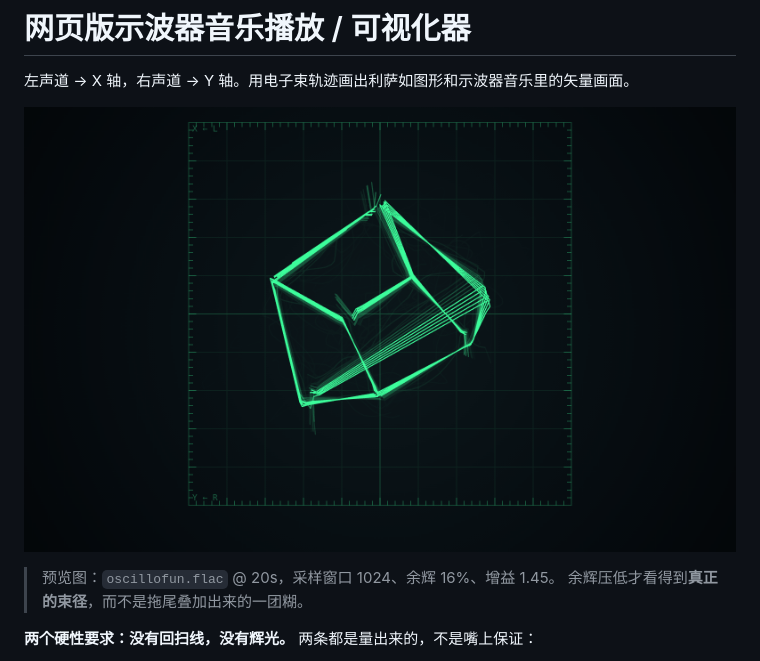
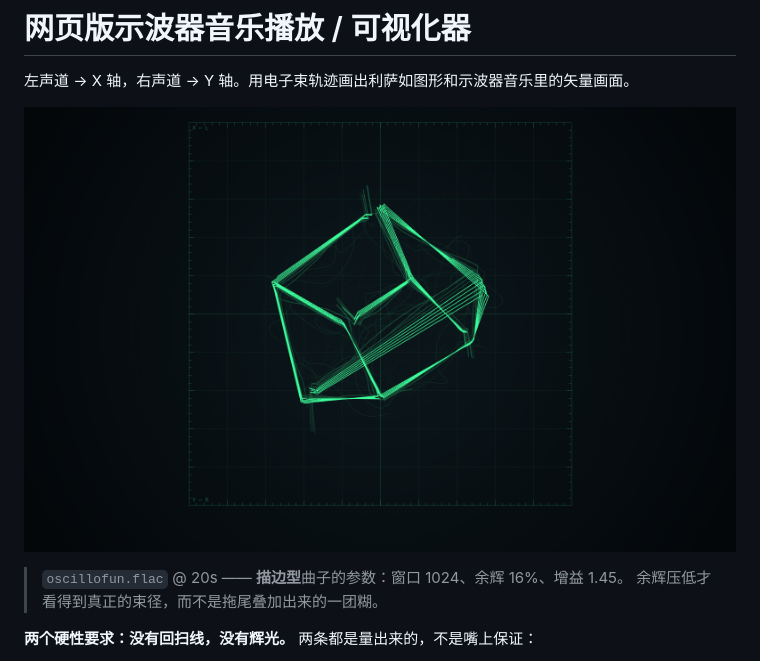
Before and after one commit to CHT-1192/web-oscilloscope-music-player-visualizer, a Markdown page: README.md, the part around the change printed below. Rendered like a GitHub page; pictures changed too: docs/preview.png.

```diff
--- a/README.md
+++ b/README.md
@@ -4,8 +4,8 @@
 
 ![预览](docs/preview.png)
 
-> 预览图：`oscillofun.flac` @ 20s，采样窗口 1024、余辉 16%、增益 1.45。
-> 余辉压低才看得到**真正的束径**，而不是拖尾叠加出来的一团糊。
+> `oscillofun.flac` @ 20s —— **描边型**曲子的参数：窗口 1024、余辉 16%、增益 1.45。
+> 余辉压低才看得到真正的束径，而不是拖尾叠加出来的一团糊。
 
 **两个硬性要求：没有回扫线，没有辉光。** 两条都是量出来的，不是嘴上保证：
 
```
Also changed, not shown: other parts of README.md (+18 -2 lines), docs/preview-primer.png (added), docs/ui.png.
